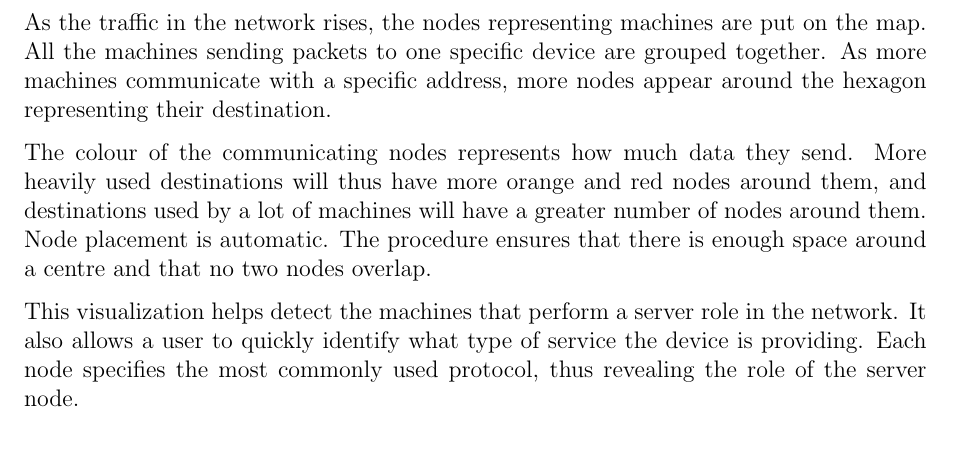
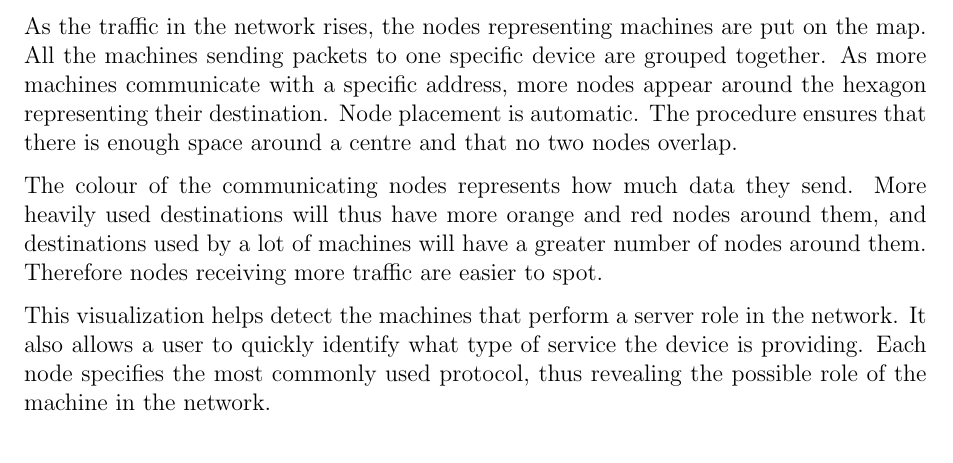
Before and after one commit to ryft/NetVis, a LaTeX paper (NetVisPaper/old files/PlainPublication.tex, which reads NetVisPaper/imports/04g_vis_activity_groups.tex): part of page 12 of 13, cut so that both start at the same text. Compiled offline with pdfLaTeX.

Commit message:
Small change

```diff
--- a/NetVisPaper/imports/04g_vis_activity_groups.tex
+++ b/NetVisPaper/imports/04g_vis_activity_groups.tex
@@ -5,15 +5,16 @@ a best possible insight it uses two visual factors: size and proximity.
 As the traffic in the network rises, the nodes representing machines are put on
 the map. All the machines sending packets to one specific device are grouped
 together. As more machines communicate with a specific address, more nodes
-appear around the hexagon representing their destination.
+appear around the hexagon representing their destination. Node placement is
+automatic. The procedure ensures that there is enough space around a centre
+and that no two nodes overlap.
 
 The colour of the communicating nodes represents how much data they send. More
 heavily used destinations will thus have more orange and red nodes around them,
 and destinations used by a lot of machines will have a greater number of nodes
-around them. Node placement is automatic. The procedure ensures that there is
-enough space around a centre and that no two nodes overlap.
+around them. Therefore nodes receiving more traffic are easier to spot.
 
 This visualization helps detect the machines that perform a server role in the
 network. It also allows a user to quickly identify what type of service the device
 is providing. Each node specifies the most commonly used protocol, thus
-revealing the role of the server node.
+revealing the possible role of the machine in the network.
```
